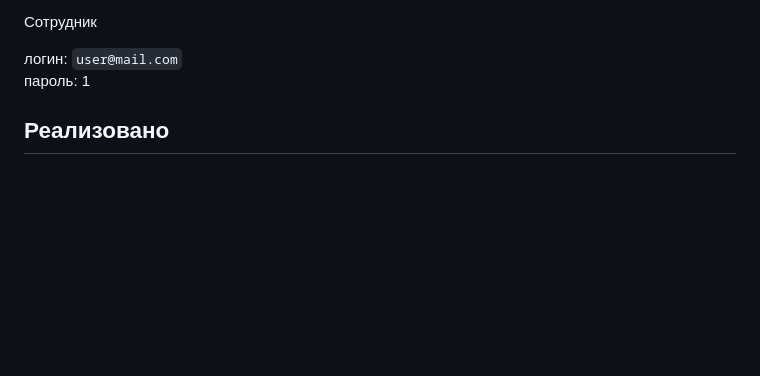
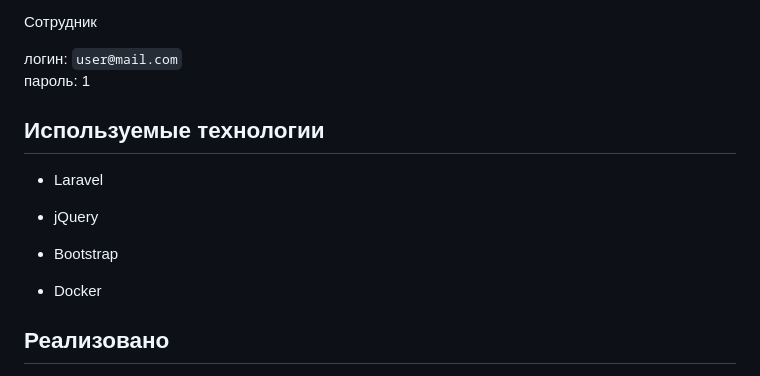
Before and after one commit to code4-fun/library_app_Laravel_React, a Markdown page: README.md, the part around the change. Rendered like a GitHub page; blank space fills up the shorter version.

```diff
--- a/README.md
+++ b/README.md
@@ -11,6 +11,16 @@
 
 логин: `user@mail.com`
 пароль: 1
+
+## Используемые технологии
+
+- Laravel
+
+- jQuery
+
+- Bootstrap
+
+- Docker
 
 ## Реализовано
 
```
